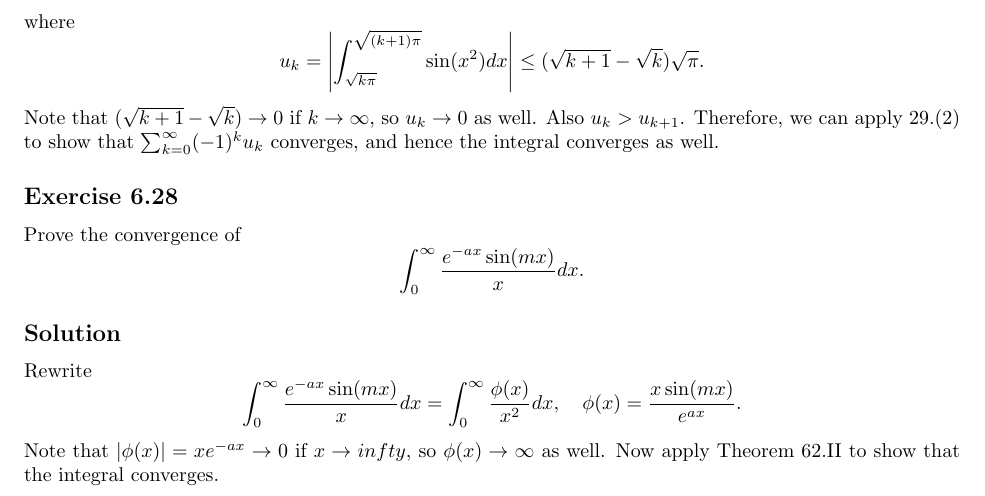
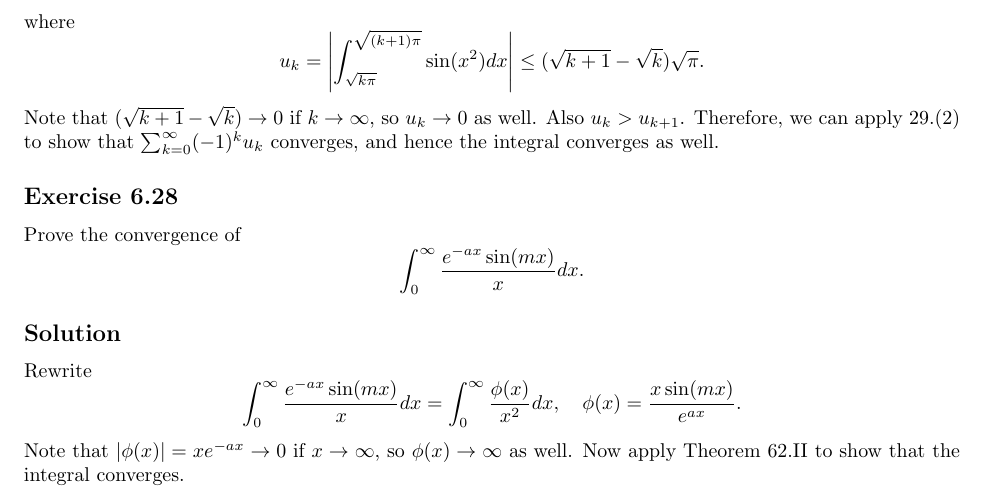
Before and after one commit to noudald/math-solutions, a LaTeX document (calculus/main.tex, which reads calculus/ch06.tex): part of page 8 of 8, cut so that both start at the same text. Compiled offline with pdfLaTeX.

Commit message:
(CA) fix typo

```diff
--- a/calculus/ch06.tex
+++ b/calculus/ch06.tex
@@ -442,5 +442,5 @@ Rewrite
     \int_0^{\infty} \frac{e^{-ax} \sin(mx)}{x} dx
         = \int_0^{\infty} \frac{\phi(x)}{x^2} dx, \quad \phi(x) = \frac{x \sin(mx)}{e^{ax}}.
 \end{equation*}
-Note that $|\phi(x)| = xe^{-ax} \to 0$ if $x \to infty$, so $\phi(x) \to \infty$ as well.
+Note that $|\phi(x)| = xe^{-ax} \to 0$ if $x \to \infty$, so $\phi(x) \to \infty$ as well.
 Now apply Theorem 62.II to show that the integral converges.
```
